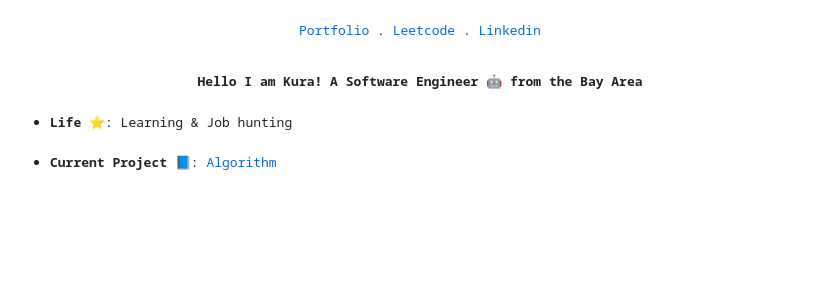
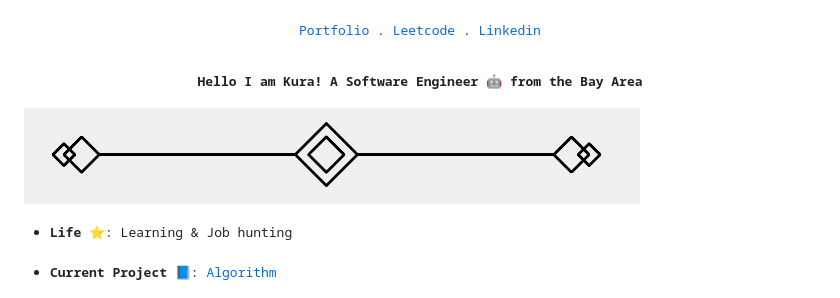
Before and after one commit to sayakura/sayakura, a Markdown page: README.md, the part around the change. GitHub-like rendering; pictures changed too: image/divider.png (added); blank space fills up the shorter version.

Commit message:
add divider

```diff
--- a/README.md
+++ b/README.md
@@ -19,6 +19,9 @@
   </samp>
 </h3>
 <samp>
+
+
+![image](./image/divider.png)
 
 - **Life** ⭐: Learning & Job hunting
 
```
